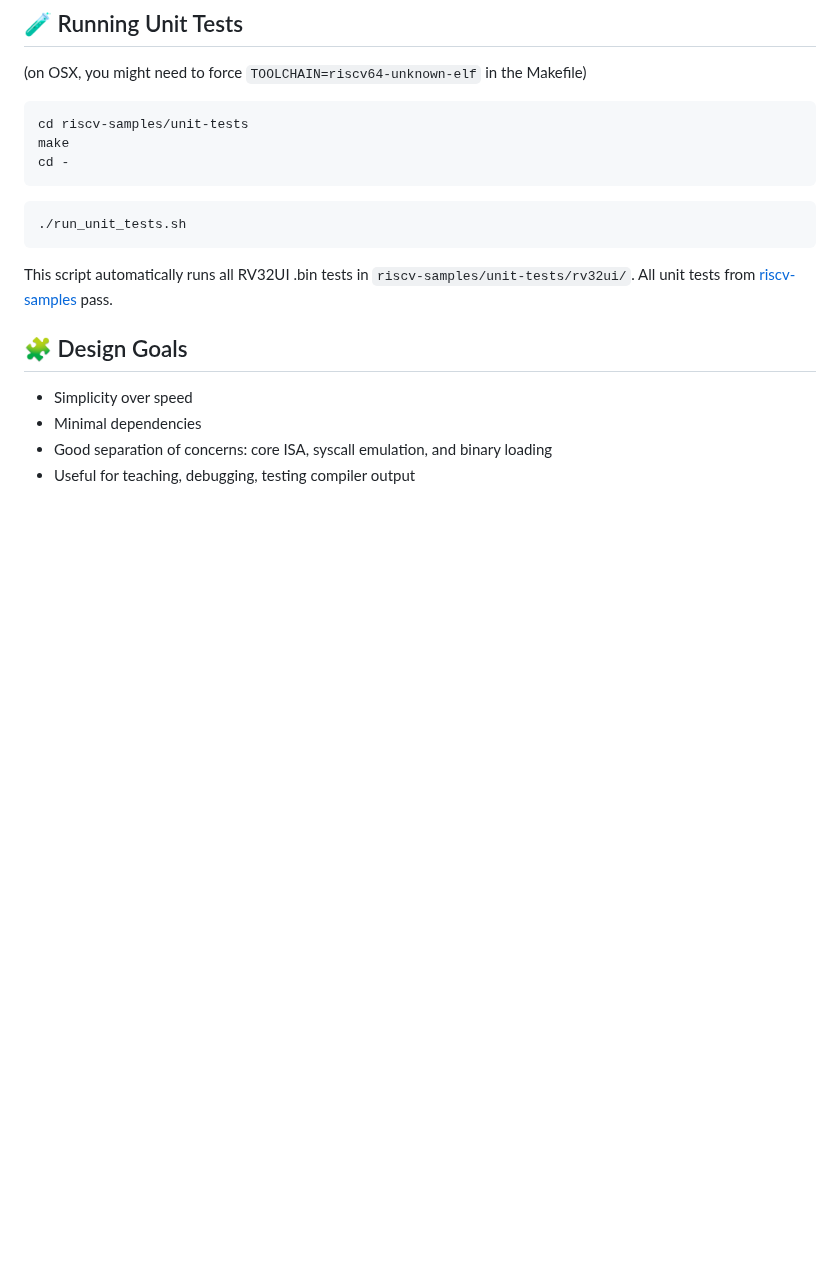
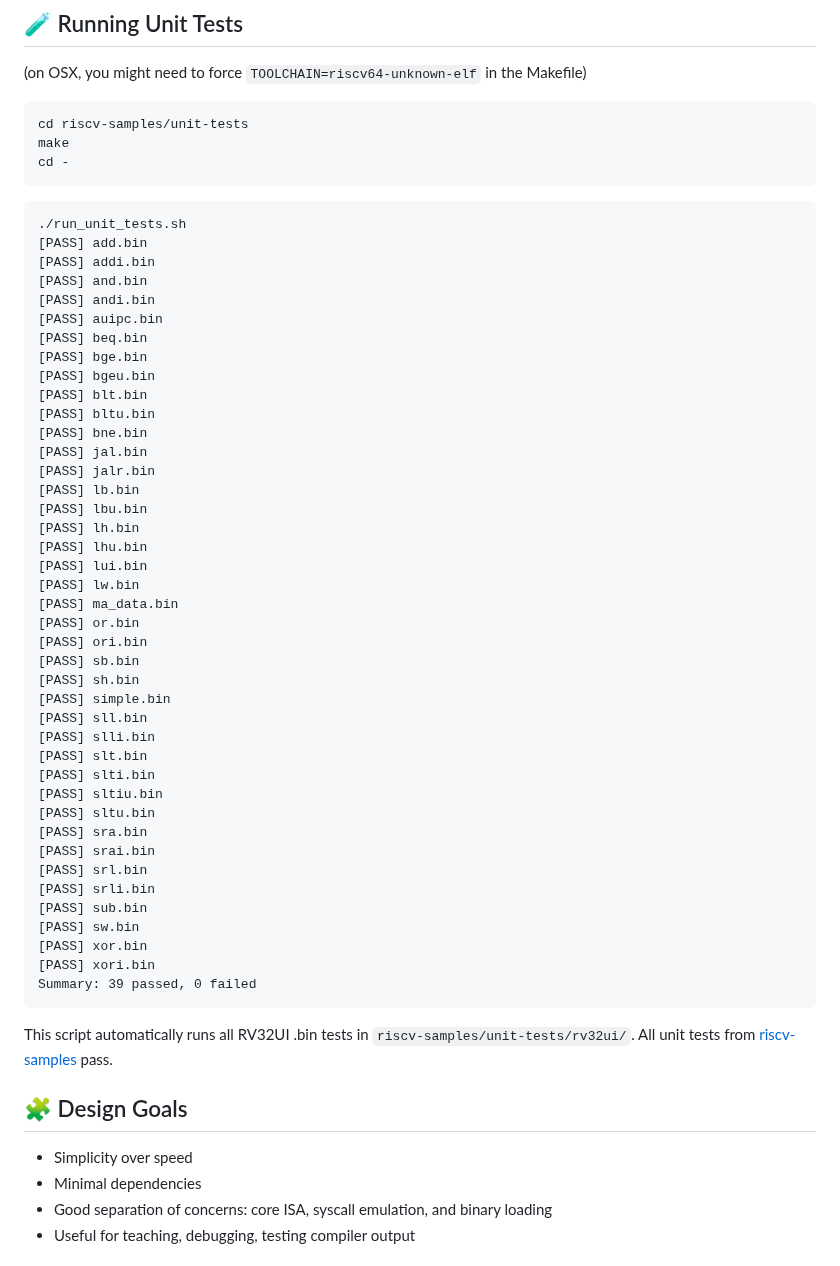
Before and after one commit to ccattuto/riscv-python, a Markdown page: README.md, the part around the change. GitHub-like rendering; blank space fills up the shorter version.

````diff
--- a/README.md
+++ b/README.md
@@ -104,6 +104,46 @@ cd -
 
 ```
 ./run_unit_tests.sh
+[PASS] add.bin
+[PASS] addi.bin
+[PASS] and.bin
+[PASS] andi.bin
+[PASS] auipc.bin
+[PASS] beq.bin
+[PASS] bge.bin
+[PASS] bgeu.bin
+[PASS] blt.bin
+[PASS] bltu.bin
+[PASS] bne.bin
+[PASS] jal.bin
+[PASS] jalr.bin
+[PASS] lb.bin
+[PASS] lbu.bin
+[PASS] lh.bin
+[PASS] lhu.bin
+[PASS] lui.bin
+[PASS] lw.bin
+[PASS] ma_data.bin
+[PASS] or.bin
+[PASS] ori.bin
+[PASS] sb.bin
+[PASS] sh.bin
+[PASS] simple.bin
+[PASS] sll.bin
+[PASS] slli.bin
+[PASS] slt.bin
+[PASS] slti.bin
+[PASS] sltiu.bin
+[PASS] sltu.bin
+[PASS] sra.bin
+[PASS] srai.bin
+[PASS] srl.bin
+[PASS] srli.bin
+[PASS] sub.bin
+[PASS] sw.bin
+[PASS] xor.bin
+[PASS] xori.bin
+Summary: 39 passed, 0 failed
 ```
 This script automatically runs all RV32UI .bin tests in `riscv-samples/unit-tests/rv32ui/`.
 All unit tests from [riscv-samples](https://gitlab.univ-lille.fr/michael.hauspie/riscv-samples/) pass.
````
